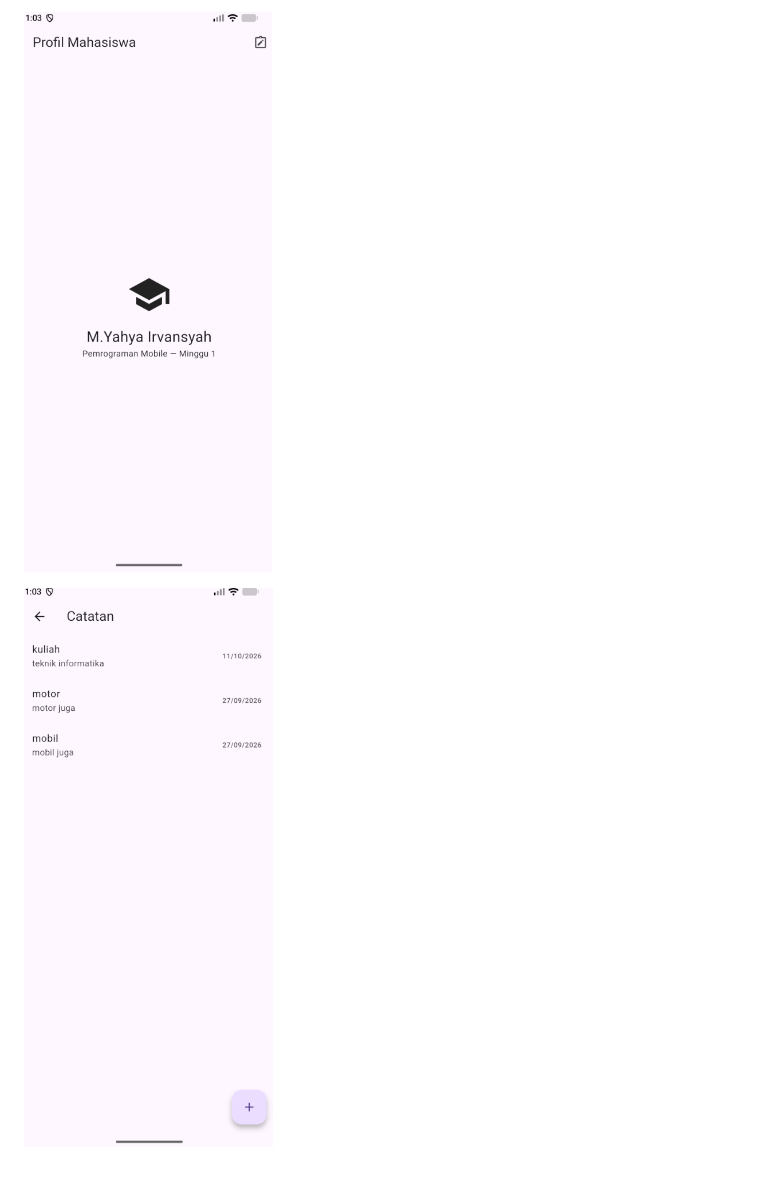
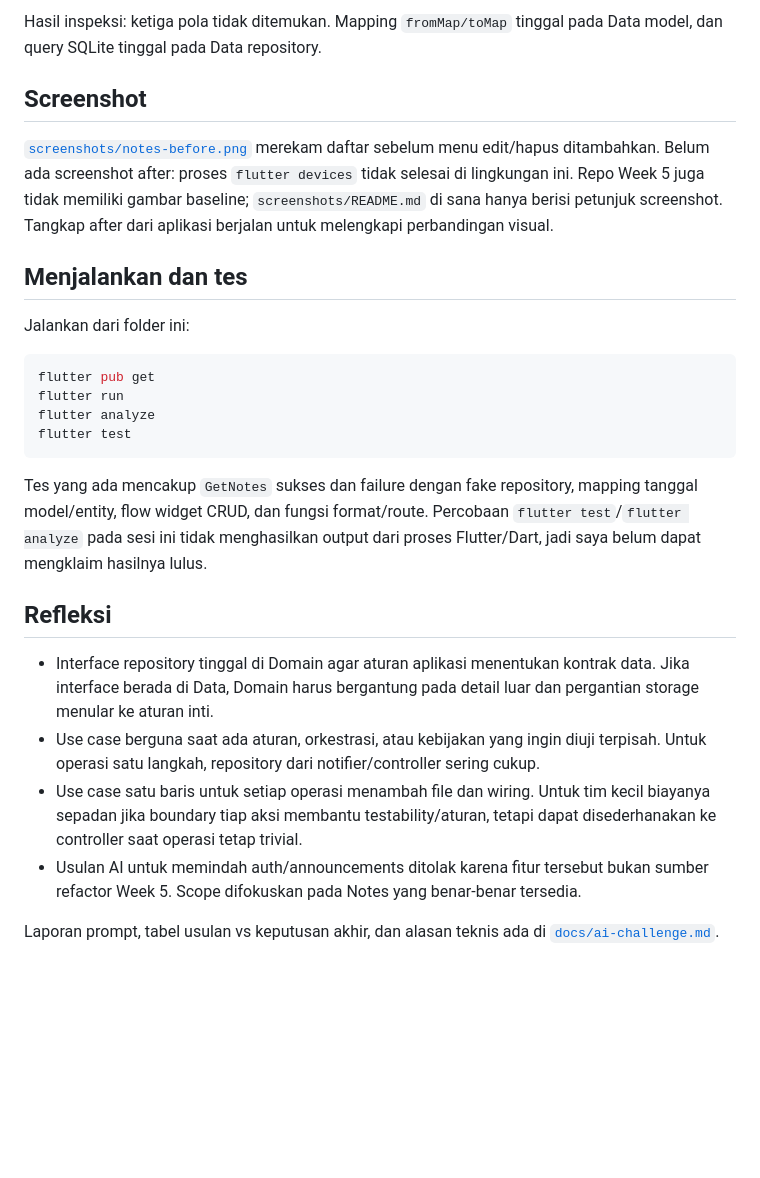
Before and after one commit to Yahya1805/M.Yahya-Irvansyah-mobile-course, a Markdown page: 07-week-7-clean-architecture/README.md, the part around one of its changes. Drawn GitHub-style; blank space fills up the shorter version.

````diff
--- a/07-week-7-clean-architecture/README.md
+++ b/07-week-7-clean-architecture/README.md
@@ -77,4 +66,28 @@ Verifikasi: flutter analyze pada project minggu 6 kini lulus: No issues found. f
 
-![alt text](image.png)
+Hasil inspeksi: ketiga pola tidak ditemukan. Mapping `fromMap/toMap` tinggal pada Data model, dan query SQLite tinggal pada Data repository.
 
-![alt text](image-1.png)
+## Screenshot
+
+[`screenshots/notes-before.png`](screenshots/notes-before.png) merekam daftar sebelum menu edit/hapus ditambahkan. Belum ada screenshot after: proses `flutter devices` tidak selesai di lingkungan ini. Repo Week 5 juga tidak memiliki gambar baseline; `screenshots/README.md` di sana hanya berisi petunjuk screenshot. Tangkap after dari aplikasi berjalan untuk melengkapi perbandingan visual.
+
+## Menjalankan dan tes
+
+Jalankan dari folder ini:
+
+```bash
+flutter pub get
+flutter run
+flutter analyze
+flutter test
+```
+
+Tes yang ada mencakup `GetNotes` sukses dan failure dengan fake repository, mapping tanggal model/entity, flow widget CRUD, dan fungsi format/route. Percobaan `flutter test`/`flutter analyze` pada sesi ini tidak menghasilkan output dari proses Flutter/Dart, jadi saya belum dapat mengklaim hasilnya lulus.
+
+## Refleksi
+
+- Interface repository tinggal di Domain agar aturan aplikasi menentukan kontrak data. Jika interface berada di Data, Domain harus bergantung pada detail luar dan pergantian storage menular ke aturan inti.
+- Use case berguna saat ada aturan, orkestrasi, atau kebijakan yang ingin diuji terpisah. Untuk operasi satu langkah, repository dari notifier/controller sering cukup.
+- Use case satu baris untuk setiap operasi menambah file dan wiring. Untuk tim kecil biayanya sepadan jika boundary tiap aksi membantu testability/aturan, tetapi dapat disederhanakan ke controller saat operasi tetap trivial.
+- Usulan AI untuk memindah auth/announcements ditolak karena fitur tersebut bukan sumber refactor Week 5. Scope difokuskan pada Notes yang benar-benar tersedia.
+
+Laporan prompt, tabel usulan vs keputusan akhir, dan alasan teknis ada di [`docs/ai-challenge.md`](docs/ai-challenge.md).
````
Also changed, not shown: other parts of 07-week-7-clean-architecture/README.md (+54 -65 lines), 07-week-7-clean-architecture/screenshots/notes-before.png (added), 17 other files.
